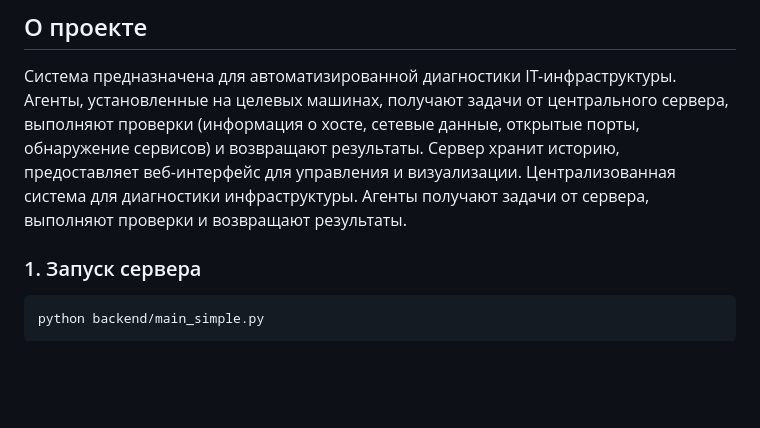
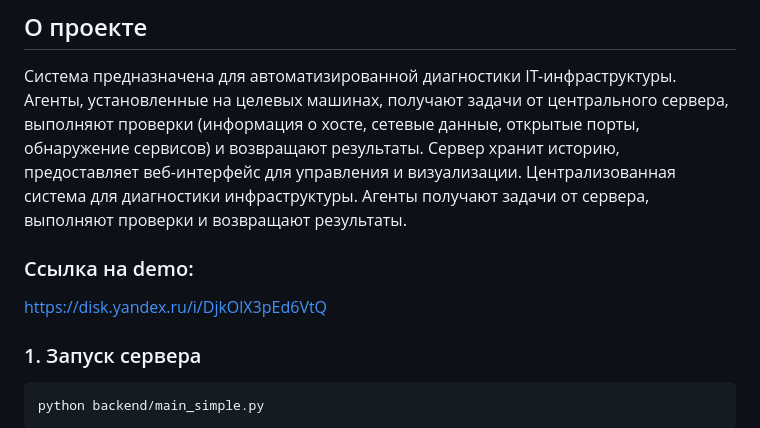
Before and after one commit to zeezz108/Infrastructure-System-KIWI-7200, a Markdown page: README.md, the part around the change. Drawn GitHub-style; blank space fills up the shorter version.

````diff
--- a/README.md
+++ b/README.md
@@ -2,6 +2,9 @@
 
 Система предназначена для автоматизированной диагностики IT-инфраструктуры. Агенты, установленные на целевых машинах, получают задачи от центрального сервера, выполняют проверки (информация о хосте, сетевые данные, открытые порты, обнаружение сервисов) и возвращают результаты. Сервер хранит историю, предоставляет веб-интерфейс для управления и визуализации.
 Централизованная система для диагностики инфраструктуры. Агенты получают задачи от сервера, выполняют проверки и возвращают результаты.
+
+### Ссылка на demo:
+https://disk.yandex.ru/i/DjkOlX3pEd6VtQ
 
 ### 1. Запуск сервера
 ```bash
````
